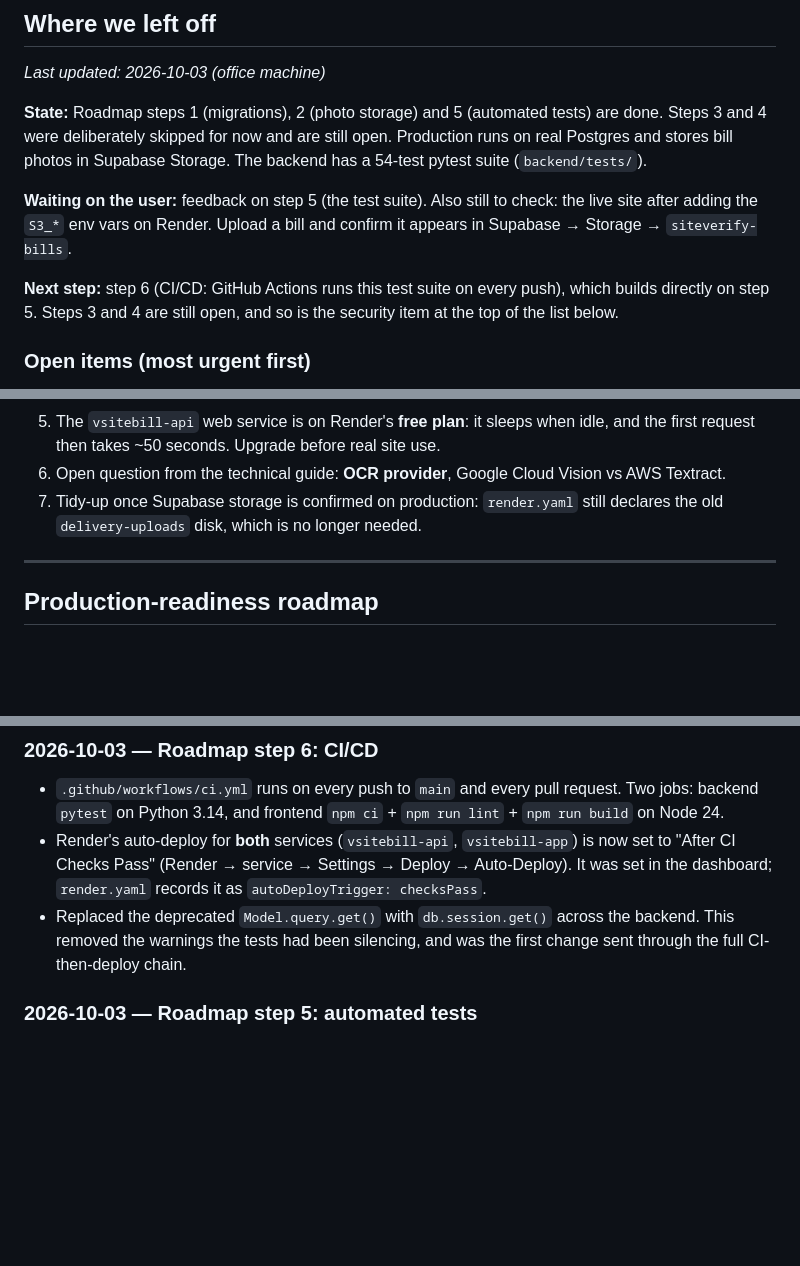
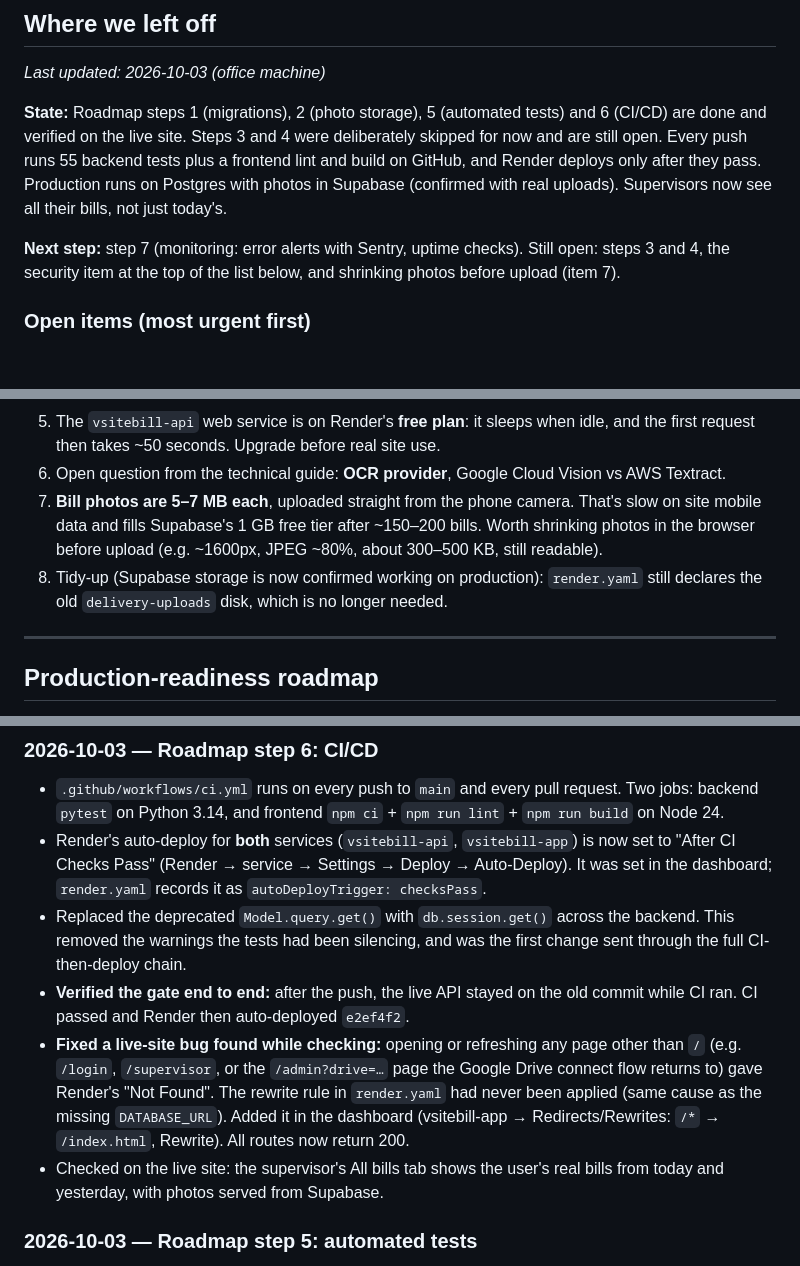
Before and after one commit to vijayyh/VsiteBill-App, a Markdown page: docs/PROGRESS.md, 3 parts joined by grey strips. Drawn GitHub-style; blank space fills up the shorter version.

Commit message:
Record CI/CD verification and the live-site rewrite fix in progress log

```diff
--- a/docs/PROGRESS.md
+++ b/docs/PROGRESS.md
@@ -9,17 +9,14 @@ The running record of what's been done and what's next, so work can continue on
 
 _Last updated: 2026-10-03 (office machine)_
 
-**State:** Roadmap steps 1 (migrations), 2 (photo storage) and 5 (automated tests) are done. Steps
-3 and 4 were deliberately skipped for now and are still open. Production runs on real Postgres and
-stores bill photos in Supabase Storage. The backend has a 54-test pytest suite (`backend/tests/`).
+**State:** Roadmap steps 1 (migrations), 2 (photo storage), 5 (automated tests) and 6 (CI/CD)
+are done and verified on the live site. Steps 3 and 4 were deliberately skipped for now and are
+still open. Every push runs 55 backend tests plus a frontend lint and build on GitHub, and Render
+deploys only after they pass. Production runs on Postgres with photos in Supabase (confirmed with
+real uploads). Supervisors now see all their bills, not just today's.
 
-**Waiting on the user:** feedback on step 5 (the test suite). Also still to check: the live site
-after adding the `S3_*` env vars on Render. Upload a bill and confirm it appears in Supabase →
-Storage → `siteverify-bills`.
-
-**Next step:** step 6 (CI/CD: GitHub Actions runs this test suite on every push), which builds
-directly on step 5. Steps 3 and 4 are still open, and so is the security item at the top of the
-list below.
+**Next step:** step 7 (monitoring: error alerts with Sentry, uptime checks). Still open: steps 3
+and 4, the security item at the top of the list below, and shrinking photos before upload (item 7).
 
 ### Open items (most urgent first)
 
@@ -39,7 +36,10 @@ list below.
 5. The `vsitebill-api` web service is on Render's **free plan**: it sleeps when idle, and the first
    request then takes ~50 seconds. Upgrade before real site use.
 6. Open question from the technical guide: **OCR provider**, Google Cloud Vision vs AWS Textract.
-7. Tidy-up once Supabase storage is confirmed on production: `render.yaml` still declares the old
+7. **Bill photos are 5–7 MB each**, uploaded straight from the phone camera. That's slow on site
+   mobile data and fills Supabase's 1 GB free tier after ~150–200 bills. Worth shrinking photos in
+   the browser before upload (e.g. ~1600px, JPEG ~80%, about 300–500 KB, still readable).
+8. Tidy-up (Supabase storage is now confirmed working on production): `render.yaml` still declares the old
    `delivery-uploads` disk, which is no longer needed.
 
 ---
@@ -77,6 +77,15 @@ Newest first. Each entry: what changed, what was verified, anything left half-do
 - Replaced the deprecated `Model.query.get()` with `db.session.get()` across the backend. This
   removed the warnings the tests had been silencing, and was the first change sent through the full
   CI-then-deploy chain.
+- **Verified the gate end to end:** after the push, the live API stayed on the old commit while CI
+  ran. CI passed and Render then auto-deployed `e2ef4f2`.
+- **Fixed a live-site bug found while checking:** opening or refreshing any page other than `/`
+  (e.g. `/login`, `/supervisor`, or the `/admin?drive=…` page the Google Drive connect flow returns
+  to) gave Render's "Not Found". The rewrite rule in `render.yaml` had never been applied (same cause
+  as the missing `DATABASE_URL`). Added it in the dashboard (vsitebill-app → Redirects/Rewrites:
+  `/*` → `/index.html`, Rewrite). All routes now return 200.
+- Checked on the live site: the supervisor's All bills tab shows the user's real bills from today
+  and yesterday, with photos served from Supabase.
 
 ### 2026-10-03 — Roadmap step 5: automated tests
 
```
